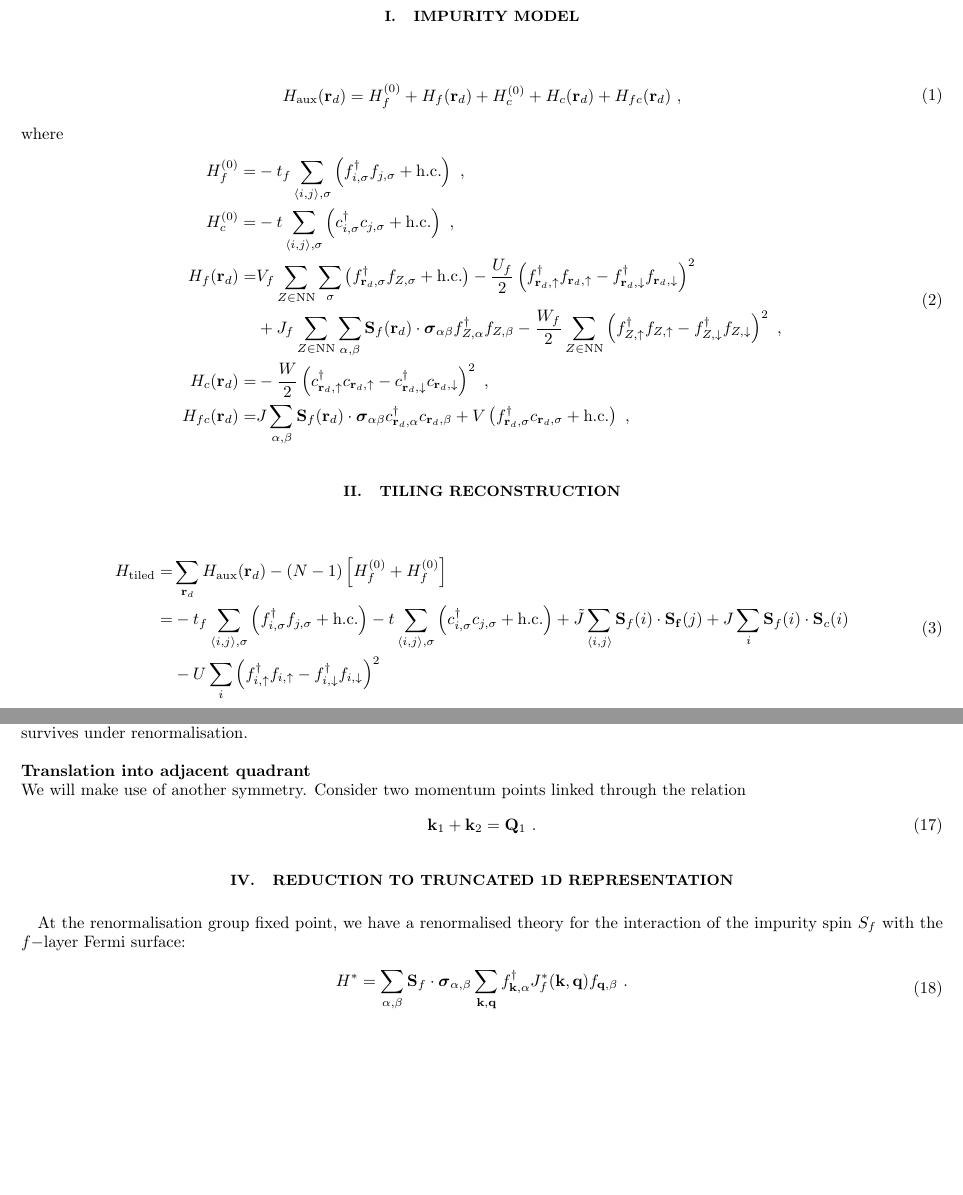
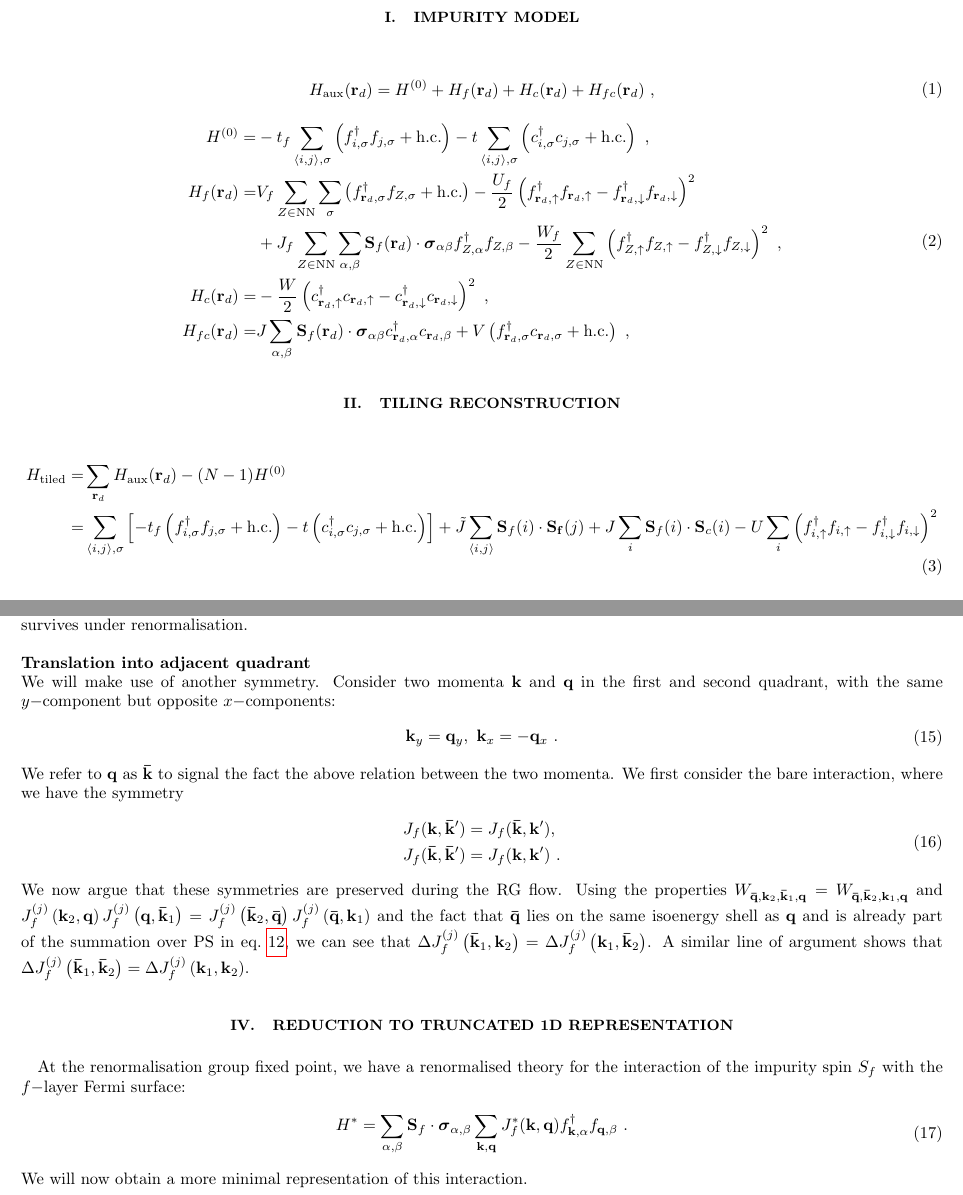
Before and after one commit to abhirup-m/Kondo-Lattice-Tiling, a LaTeX paper (notes/PAMNotes.tex): two parts of pages 1 and 3 of 3, joined at a grey line, cut so that both start at the same text, the shorter picture padded with empty space. Compiled offline with pdfLaTeX.

Commit message:
implemented updated RG flows

```diff
--- a/notes/PAMNotes.tex
+++ b/notes/PAMNotes.tex
@@ -20,12 +20,10 @@ onecolumn,
 \maketitle
 \section{Impurity Model}
 \begin{equation}\begin{aligned}
-	H_\text{aux}({\bf r}_d) = H_f^{(0)} + H_f({\bf r}_d) + H_c^{(0)} + H_c({\bf r}_d) + H_{fc}({\bf r}_d)~,
+	H_\text{aux}({\bf r}_d) = H^{(0)} + H_f({\bf r}_d) + H_c({\bf r}_d) + H_{fc}({\bf r}_d)~,
 \end{aligned}\end{equation}
-where
 \begin{equation}\begin{aligned}
-	H_f^{(0)} =& -t_f\sum_{\braket{i,j},\sigma}\left(f^\dagger_{i,\sigma}f_{j,\sigma} + \text{h.c.}\right)~,\\
-	H_c^{(0)} =& -t\sum_{\braket{i,j},\sigma}\left(c^\dagger_{i,\sigma}c_{j,\sigma} + \text{h.c.}\right)~,\\
+	H^{(0)} =& -t_f\sum_{\braket{i,j},\sigma}\left(f^\dagger_{i,\sigma}f_{j,\sigma} + \text{h.c.}\right) -t\sum_{\braket{i,j},\sigma}\left(c^\dagger_{i,\sigma}c_{j,\sigma} + \text{h.c.}\right)~,\\
 	H_f({\bf r}_d) =& V_f\sum_{Z \in \text{NN}}\sum_{\sigma}\left(f^\dagger_{{\bf r}_d,\sigma} f_{Z,\sigma} + \text{h.c.}\right) - \frac{U_f}{2}\left(f^\dagger_{{\bf r}_d,\uparrow}f_{{\bf r}_d,\uparrow} - f^\dagger_{{\bf r}_d,\downarrow}f_{{\bf r}_d,\downarrow}\right)^2 \\
 				   &+ J_f\sum_{Z \in \text{NN}}\sum_{\alpha,\beta}{\bf S}_f({\bf r}_d) \cdot {\boldsymbol{\sigma}}_{\alpha\beta}f^\dagger_{Z,\alpha}f_{Z,\beta} - \frac{W_f}{2} \sum_{Z \in \text{NN}}\left(f^\dagger_{Z,\uparrow}f_{Z,\uparrow} - f^\dagger_{Z,\downarrow}f_{Z,\downarrow} \right)^2~,\\
 	H_c({\bf r}_d) =& - \frac{W}{2}\left(c^\dagger_{{\bf r}_d,\uparrow}c_{{\bf r}_d,\uparrow} - c^\dagger_{{\bf r}_d,\downarrow}c_{{\bf r}_d,\downarrow} \right)^2~,\\
@@ -34,9 +32,8 @@ where
 
 \section{Tiling reconstruction}
 \begin{equation}\begin{aligned}
-	H_\text{tiled} =& \sum_{{\bf r}_d}H_\text{aux}({\bf r}_d) - (N-1) \left[H_f^{(0)} + H_f^{(0)}\right] \\
-				   =& -t_f\sum_{\braket{i,j},\sigma}\left(f^\dagger_{i,\sigma}f_{j,\sigma} + \text{h.c.}\right) -t\sum_{\braket{i,j},\sigma}\left(c^\dagger_{i,\sigma}c_{j,\sigma} + \text{h.c.}\right) + \tilde J \sum_{\braket{i,j}}{\bf S}_f(i) \cdot {\bf S_f}(j) + J\sum_i {\bf S}_f(i)\cdot {\bf S}_c(i) \\
-				   &- U\sum_i \left(f^\dagger_{i,\uparrow}f_{i,\uparrow} - f^\dagger_{i,\downarrow}f_{i,\downarrow}\right)^2
+	H_\text{tiled} =& \sum_{{\bf r}_d}H_\text{aux}({\bf r}_d) - (N-1) H^{(0)} \\
+	=& \sum_{\braket{i,j},\sigma}\left[-t_f\left(f^\dagger_{i,\sigma}f_{j,\sigma} + \text{h.c.}\right) -t\left(c^\dagger_{i,\sigma}c_{j,\sigma} + \text{h.c.}\right)\right] + \tilde J \sum_{\braket{i,j}}{\bf S}_f(i) \cdot {\bf S_f}(j) + J\sum_i {\bf S}_f(i)\cdot {\bf S}_c(i) - U\sum_i \left(f^\dagger_{i,\uparrow}f_{i,\uparrow} - f^\dagger_{i,\downarrow}f_{i,\downarrow}\right)^2
 \end{aligned}\end{equation}
 
 \section{Coupling renormalisation group flows}
@@ -115,20 +107,24 @@ Define the reciprocal lattice vectors (RLVs) \({\bf Q}_1 = \left(\pi, \pi\right)
 These symmetries survive under the renormalisation group transformations. For the first transformation (under which the Kondo coupling is antisymmetric), note that each of the terms on the right hand side of the RG equation for \(J_f\) (eq.~\ref{rgEquation}) are antisymmetric as well - the third term because it's the Kondo coupling itself which automatically has the symmetry, the second term (involving \(W\)) because \(W\) is also antisymmetric under transformation of one momentum, and the first term because only one of the two \(J_f\) in the product will transform (to obtain a minus sign). This ensures that the entirety of the renormalisation transforms antisymmetrically. A very similar argument shows that the symmetry under transformation of both momenta also survives under renormalisation.\\
 
 \par\noindent{\bf Translation into adjacent quadrant}\\
-We will make use of another symmetry. Consider two momentum points linked through the relation
+We will make use of another symmetry. Consider two momenta \({\bf k}\) and \({\bf q}\) in the first and second quadrant, with the same \(y-\)component but opposite \(x-\)components:
 \begin{equation}\begin{aligned}
-	{\bf k}_1 + {\bf k}_2 = {\bf Q}_1~.
+	{\bf k}_y = {\bf q}_y, ~ {\bf k}_x = -{\bf q}_x~.
 \end{aligned}\end{equation}
-
-
-
+We refer to \({\bf q}\) as \({\bf \bar k}\) to signal the fact the above relation between the two momenta. We first consider the bare interaction, where we have the symmetry
+\begin{equation}\begin{aligned}
+	J_f({\bf k}, {\bf \bar k}^\prime) = J_f({\bf \bar k}, {\bf k}^\prime),~\\
+	J_f({\bf \bar k}, {\bf \bar k}^\prime) = J_f({\bf k}, {\bf k}^\prime)~.
+\end{aligned}\end{equation}
+We now argue that these symmetries are preserved during the RG flow. Using the properties \(W_{{\bf \bar q}, {\bf k}_2, {\bf \bar k}_1, {\bf q}} = W_{{\bf \bar q}, {\bf \bar k}_2, {\bf k}_1, {\bf q}}\) and  \(J_f^{(j)}\left({\bf k}_2,{\bf q}\right) J_f^{(j)}\left({\bf q},{\bf \bar k}_1\right) = J_f^{(j)}\left({\bf \bar k}_2,{\bf \bar q}\right) J_f^{(j)}\left({\bf \bar q},{\bf k}_1\right)\) and the fact that \({\bf \bar q}\) lies on the same isoenergy shell as \({\bf q}\) and is already part of the summation over PS in eq.~\ref{rgEquation}, we can see that \(\Delta J_f^{(j)}\left({\bf \bar k}_1, {\bf k}_2\right) = \Delta J_f^{(j)}\left({\bf k}_1, {\bf \bar k}_2\right)\). A similar line of argument shows that \(\Delta J_f^{(j)}\left({\bf \bar k}_1, {\bf \bar k}_2\right) = \Delta J_f^{(j)}\left({\bf k}_1, {\bf k}_2\right)\).
 
 
 \section{Reduction to Truncated 1D Representation}
 At the renormalisation group fixed point, we have a renormalised theory for the interaction of the impurity spin \(S_f\) with the \(f-\)layer Fermi surface:
 \begin{equation}\begin{aligned}
-	H^* = \sum_{\alpha,\beta}{\bf S}_f\cdot{\boldsymbol\sigma}_{\alpha,\beta}\sum_{{\bf k}, {\bf q}} f^\dagger_{{\bf k},\alpha}J_f^*({\bf k},{\bf q})f_{{\bf q},\beta}~.
+	H^* = \sum_{\alpha,\beta}{\bf S}_f\cdot{\boldsymbol\sigma}_{\alpha,\beta}\sum_{{\bf k}, {\bf q}} J_f^*({\bf k},{\bf q}) f^\dagger_{{\bf k},\alpha}f_{{\bf q},\beta}~.
 \end{aligned}\end{equation}
+We will now obtain a more minimal representation of this interaction.
 
 
 \end{document}
```
Also changed, not shown: notes/PAMNotes.pdf, numerics/rgflow-41-0.0.pdf (added), numerics/rgflow-41-0.020000000000000004.pdf (added), numerics/rgflow-41-0.03.pdf (added), notes/PAMNotes.tex (43 more changed lines), 19 other files.
